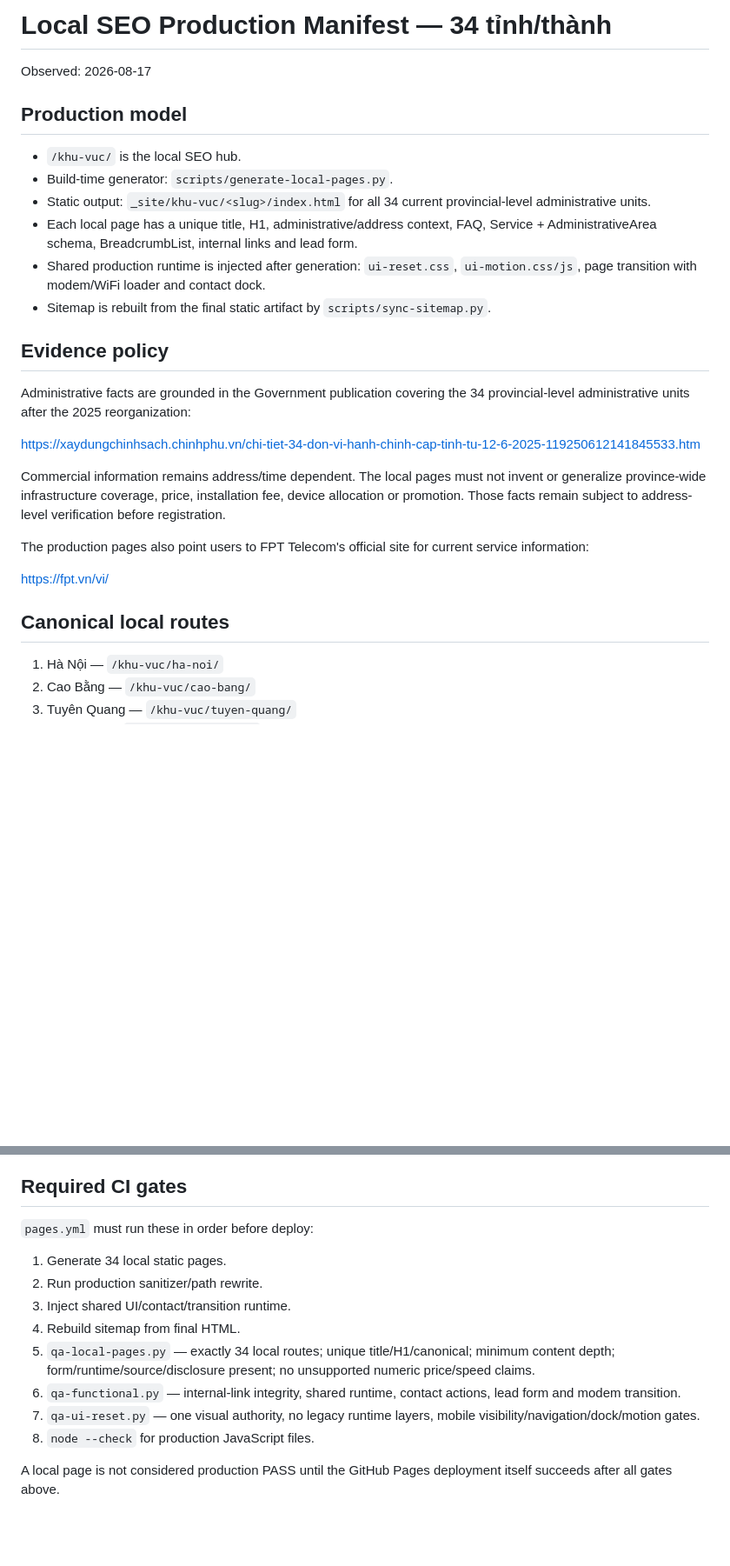
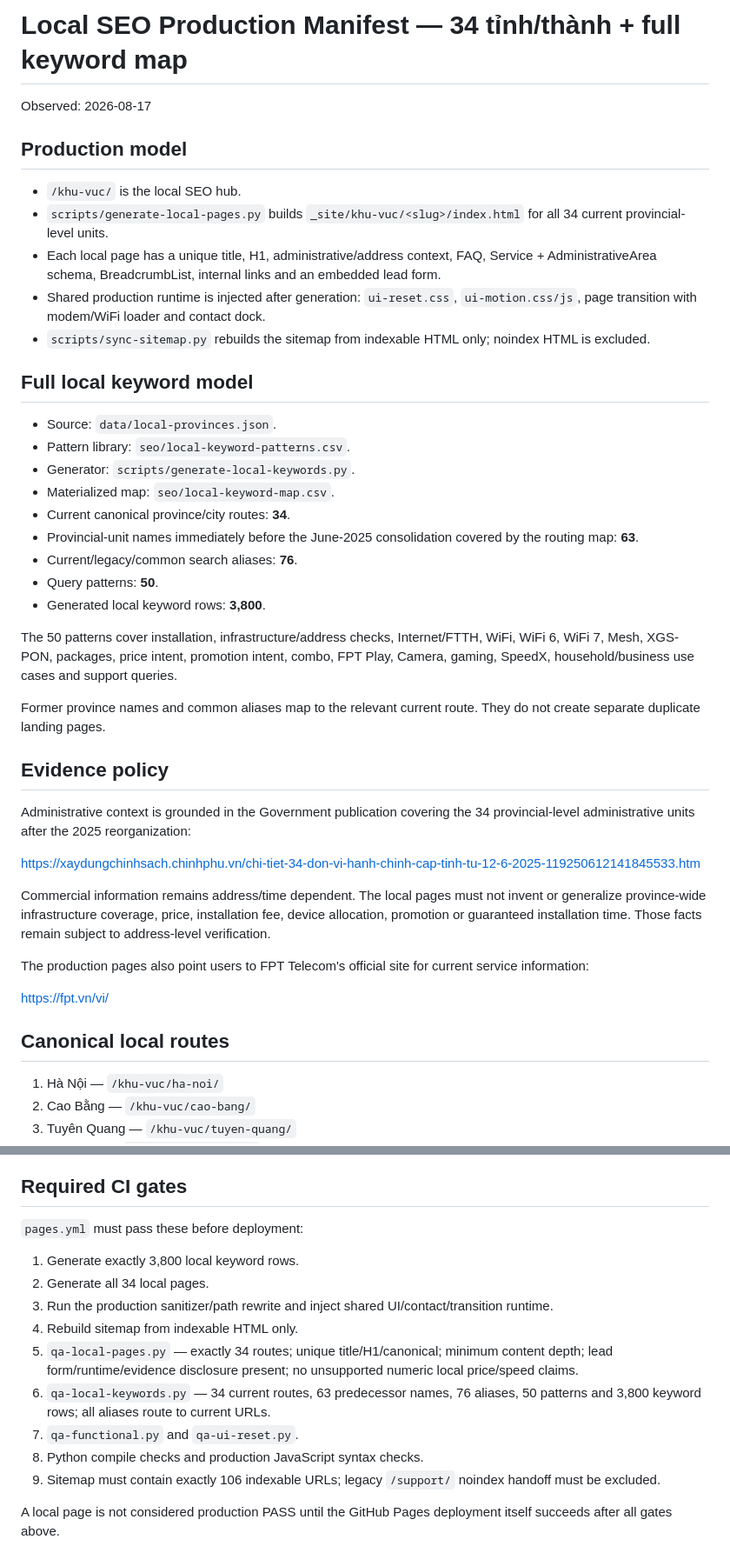
Before and after one commit to capquangfptminhlh/fpt, a Markdown page: seo/local-pages-manifest.md, 2 parts joined by grey strips. Shown at 87% size. GitHub-like rendering; blank space fills up the shorter version.

Commit message:
docs(local): add full keyword manifest and gates

```diff
--- a/seo/local-pages-manifest.md
+++ b/seo/local-pages-manifest.md
@@ -1,30 +1,41 @@
-# Local SEO Production Manifest — 34 tỉnh/thành
+# Local SEO Production Manifest — 34 tỉnh/thành + full keyword map
 
 Observed: 2026-08-17
 
 ## Production model
+- `/khu-vuc/` is the local SEO hub.
+- `scripts/generate-local-pages.py` builds `_site/khu-vuc/<slug>/index.html` for all 34 current provincial-level units.
+- Each local page has a unique title, H1, administrative/address context, FAQ, Service + AdministrativeArea schema, BreadcrumbList, internal links and an embedded lead form.
+- Shared production runtime is injected after generation: `ui-reset.css`, `ui-motion.css/js`, page transition with modem/WiFi loader and contact dock.
+- `scripts/sync-sitemap.py` rebuilds the sitemap from indexable HTML only; noindex HTML is excluded.
 
-- `/khu-vuc/` is the local SEO hub.
-- Build-time generator: `scripts/generate-local-pages.py`.
-- Static output: `_site/khu-vuc/<slug>/index.html` for all 34 current provincial-level administrative units.
-- Each local page has a unique title, H1, administrative/address context, FAQ, Service + AdministrativeArea schema, BreadcrumbList, internal links and lead form.
-- Shared production runtime is injected after generation: `ui-reset.css`, `ui-motion.css/js`, page transition with modem/WiFi loader and contact dock.
-- Sitemap is rebuilt from the final static artifact by `scripts/sync-sitemap.py`.
+## Full local keyword model
+- Source: `data/local-provinces.json`.
+- Pattern library: `seo/local-keyword-patterns.csv`.
+- Generator: `scripts/generate-local-keywords.py`.
+- Materialized map: `seo/local-keyword-map.csv`.
+- Current canonical province/city routes: **34**.
+- Provincial-unit names immediately before the June-2025 consolidation covered by the routing map: **63**.
+- Current/legacy/common search aliases: **76**.
+- Query patterns: **50**.
+- Generated local keyword rows: **3,800**.
+
+The 50 patterns cover installation, infrastructure/address checks, Internet/FTTH, WiFi, WiFi 6, WiFi 7, Mesh, XGS-PON, packages, price intent, promotion intent, combo, FPT Play, Camera, gaming, SpeedX, household/business use cases and support queries.
+
+Former province names and common aliases map to the relevant current route. They do not create separate duplicate landing pages.
 
 ## Evidence policy
-
-Administrative facts are grounded in the Government publication covering the 34 provincial-level administrative units after the 2025 reorganization:
+Administrative context is grounded in the Government publication covering the 34 provincial-level administrative units after the 2025 reorganization:
 
 https://xaydungchinhsach.chinhphu.vn/chi-tiet-34-don-vi-hanh-chinh-cap-tinh-tu-12-6-2025-119250612141845533.htm
 
-Commercial information remains address/time dependent. The local pages must not invent or generalize province-wide infrastructure coverage, price, installation fee, device allocation or promotion. Those facts remain subject to address-level verification before registration.
+Commercial information remains address/time dependent. The local pages must not invent or generalize province-wide infrastructure coverage, price, installation fee, device allocation, promotion or guaranteed installation time. Those facts remain subject to address-level verification.
 
 The production pages also point users to FPT Telecom's official site for current service information:
 
 https://fpt.vn/vi/
 
 ## Canonical local routes
-
 1. Hà Nội — `/khu-vuc/ha-noi/`
 2. Cao Bằng — `/khu-vuc/cao-bang/`
 3. Tuyên Quang — `/khu-vuc/tuyen-quang/`
@@ -61,16 +72,15 @@ https://fpt.vn/vi/
 34. An Giang — `/khu-vuc/an-giang/`
 
 ## Required CI gates
-
-`pages.yml` must run these in order before deploy:
-
-1. Generate 34 local static pages.
-2. Run production sanitizer/path rewrite.
-3. Inject shared UI/contact/transition runtime.
-4. Rebuild sitemap from final HTML.
-5. `qa-local-pages.py` — exactly 34 local routes; unique title/H1/canonical; minimum content depth; form/runtime/source/disclosure present; no unsupported numeric price/speed claims.
-6. `qa-functional.py` — internal-link integrity, shared runtime, contact actions, lead form and modem transition.
-7. `qa-ui-reset.py` — one visual authority, no legacy runtime layers, mobile visibility/navigation/dock/motion gates.
-8. `node --check` for production JavaScript files.
+`pages.yml` must pass these before deployment:
+1. Generate exactly 3,800 local keyword rows.
+2. Generate all 34 local pages.
+3. Run the production sanitizer/path rewrite and inject shared UI/contact/transition runtime.
+4. Rebuild sitemap from indexable HTML only.
+5. `qa-local-pages.py` — exactly 34 routes; unique title/H1/canonical; minimum content depth; lead form/runtime/evidence disclosure present; no unsupported numeric local price/speed claims.
+6. `qa-local-keywords.py` — 34 current routes, 63 predecessor names, 76 aliases, 50 patterns and 3,800 keyword rows; all aliases route to current URLs.
+7. `qa-functional.py` and `qa-ui-reset.py`.
+8. Python compile checks and production JavaScript syntax checks.
+9. Sitemap must contain exactly 106 indexable URLs; legacy `/support/` noindex handoff must be excluded.
 
 A local page is not considered production PASS until the GitHub Pages deployment itself succeeds after all gates above.
```
